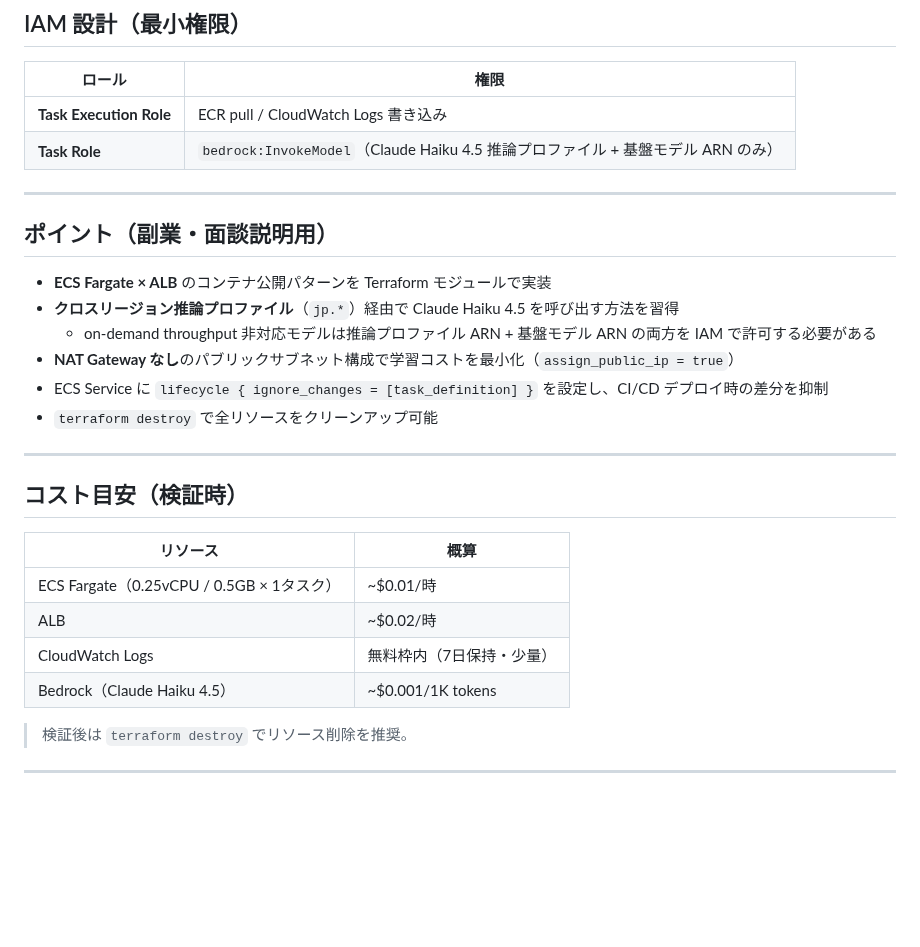
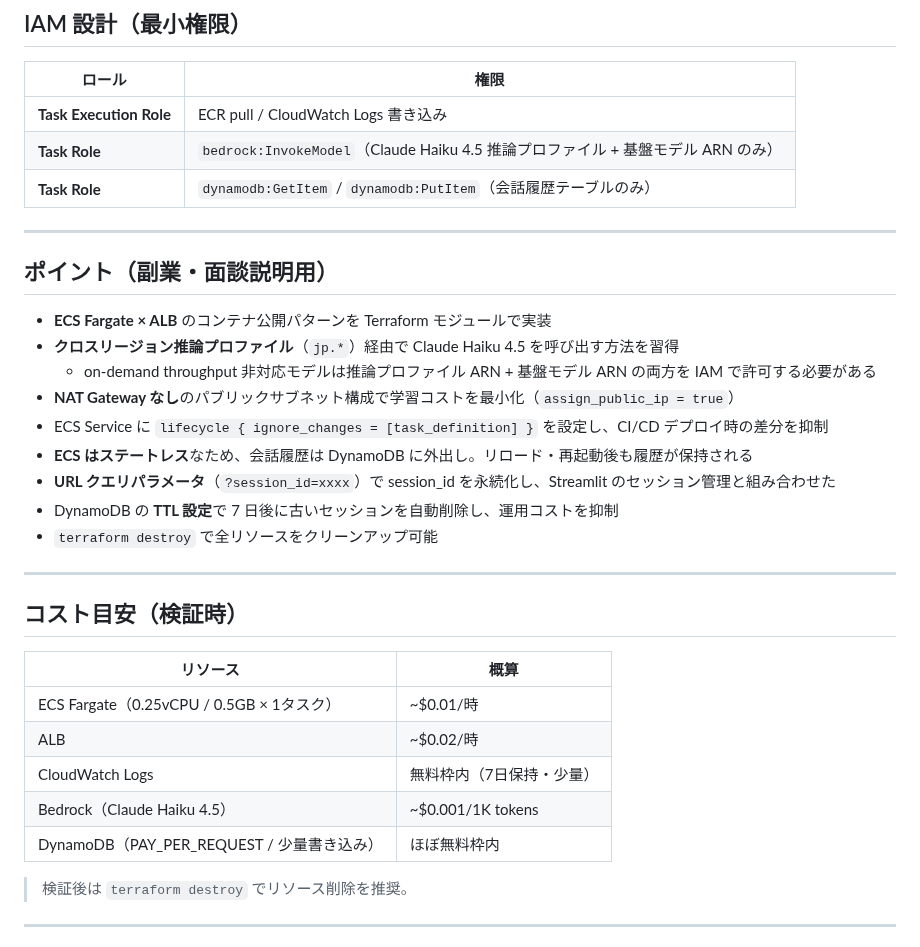
Before and after one commit to satoshif1977/aws-ecs-bedrock-chat, a Markdown page: README.md, the part around one of its changes. Drawn GitHub-style; blank space fills up the shorter version.

```diff
--- a/README.md
+++ b/README.md
@@ -135,6 +149,7 @@ terraform destroy
 |---|---|
 | **Task Execution Role** | ECR pull / CloudWatch Logs 書き込み |
 | **Task Role** | `bedrock:InvokeModel`（Claude Haiku 4.5 推論プロファイル + 基盤モデル ARN のみ） |
+| **Task Role** | `dynamodb:GetItem` / `dynamodb:PutItem`（会話履歴テーブルのみ） |
 
 ---
 
@@ -145,6 +160,9 @@ terraform destroy
   - on-demand throughput 非対応モデルは推論プロファイル ARN + 基盤モデル ARN の両方を IAM で許可する必要がある
 - **NAT Gateway なし**のパブリックサブネット構成で学習コストを最小化（`assign_public_ip = true`）
 - ECS Service に `lifecycle { ignore_changes = [task_definition] }` を設定し、CI/CD デプロイ時の差分を抑制
+- **ECS はステートレス**なため、会話履歴は DynamoDB に外出し。リロード・再起動後も履歴が保持される
+- **URL クエリパラメータ**（`?session_id=xxxx`）で session_id を永続化し、Streamlit のセッション管理と組み合わせた
+- DynamoDB の **TTL 設定**で 7 日後に古いセッションを自動削除し、運用コストを抑制
 - `terraform destroy` で全リソースをクリーンアップ可能
 
 ---
@@ -157,6 +175,7 @@ terraform destroy
 | ALB | ~$0.02/時 |
 | CloudWatch Logs | 無料枠内（7日保持・少量） |
 | Bedrock（Claude Haiku 4.5） | ~$0.001/1K tokens |
+| DynamoDB（PAY_PER_REQUEST / 少量書き込み） | ほぼ無料枠内 |
 
 > 検証後は `terraform destroy` でリソース削除を推奨。
 
```
Also changed, not shown: other parts of README.md (+16 -2 lines), docs/architecture.drawio.png, docs/screenshots/app-demo-phase6.png (added), 1 other file.
